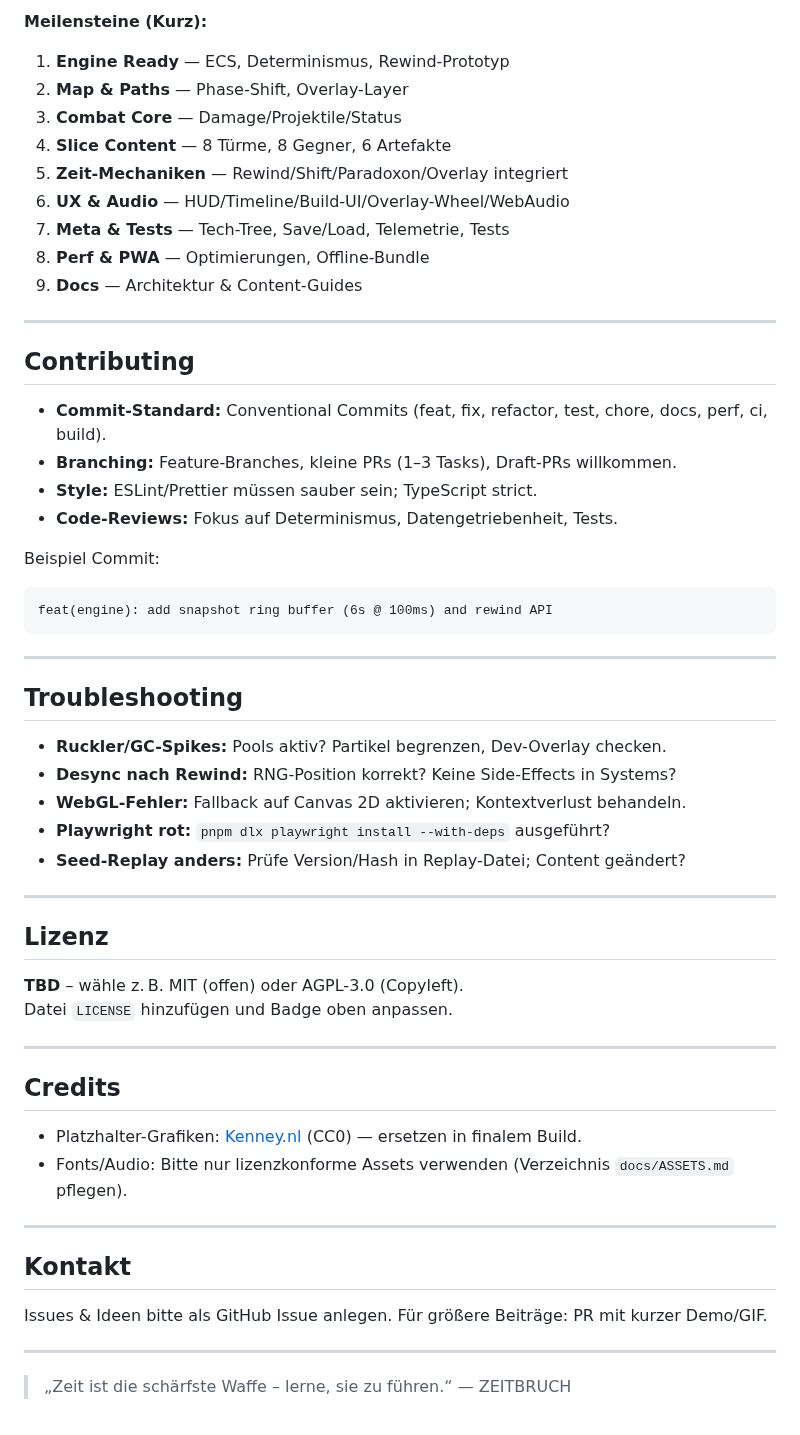
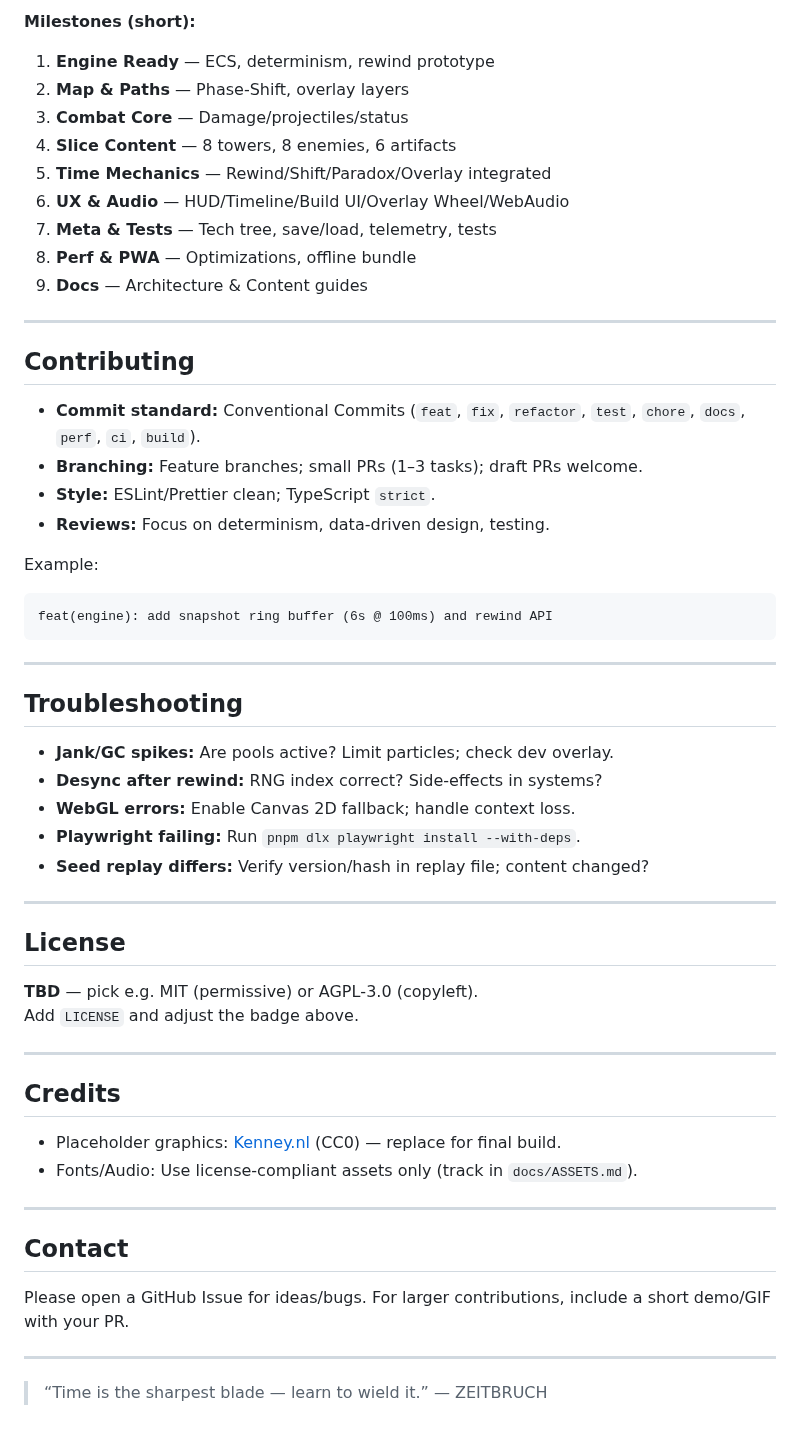
Before and after one commit to 0x92/TIMEWAR_td, a Markdown page: README.md, the part around one of its changes. GitHub-like rendering.

````diff
--- a/README.md
+++ b/README.md
@@ -206,24 +207,24 @@ Die detaillierten Aufgaben, Prompts und Akzeptanzkriterien stehen in **[Tasks.md
 
-**Meilensteine (Kurz):**
-1. **Engine Ready** — ECS, Determinismus, Rewind-Prototyp
-2. **Map & Paths** — Phase-Shift, Overlay-Layer
-3. **Combat Core** — Damage/Projektile/Status
-4. **Slice Content** — 8 Türme, 8 Gegner, 6 Artefakte
-5. **Zeit-Mechaniken** — Rewind/Shift/Paradoxon/Overlay integriert
-6. **UX & Audio** — HUD/Timeline/Build-UI/Overlay-Wheel/WebAudio
-7. **Meta & Tests** — Tech-Tree, Save/Load, Telemetrie, Tests
-8. **Perf & PWA** — Optimierungen, Offline-Bundle
-9. **Docs** — Architektur & Content-Guides
+**Milestones (short):**
+1. **Engine Ready** — ECS, determinism, rewind prototype
+2. **Map & Paths** — Phase‑Shift, overlay layers
+3. **Combat Core** — Damage/projectiles/status
+4. **Slice Content** — 8 towers, 8 enemies, 6 artifacts
+5. **Time Mechanics** — Rewind/Shift/Paradox/Overlay integrated
+6. **UX & Audio** — HUD/Timeline/Build UI/Overlay Wheel/WebAudio
+7. **Meta & Tests** — Tech tree, save/load, telemetry, tests
+8. **Perf & PWA** — Optimizations, offline bundle
+9. **Docs** — Architecture & Content guides
 
 ---
 
 ## Contributing
-- **Commit-Standard:** Conventional Commits (feat, fix, refactor, test, chore, docs, perf, ci, build).
-- **Branching:** Feature-Branches, kleine PRs (1–3 Tasks), Draft-PRs willkommen.
-- **Style:** ESLint/Prettier müssen sauber sein; TypeScript strict.
-- **Code-Reviews:** Fokus auf Determinismus, Datengetriebenheit, Tests.
+- **Commit standard:** Conventional Commits (`feat`, `fix`, `refactor`, `test`, `chore`, `docs`, `perf`, `ci`, `build`).
+- **Branching:** Feature branches; small PRs (1–3 tasks); draft PRs welcome.
+- **Style:** ESLint/Prettier clean; TypeScript `strict`.
+- **Reviews:** Focus on determinism, data‑driven design, testing.
 
-Beispiel Commit:
+Example:
 ```
 feat(engine): add snapshot ring buffer (6s @ 100ms) and rewind API
 ```
@@ -231,29 +232,29 @@ feat(engine): add snapshot ring buffer (6s @ 100ms) and rewind API
 ---
 
 ## Troubleshooting
-- **Ruckler/GC-Spikes:** Pools aktiv? Partikel begrenzen, Dev-Overlay checken.
-- **Desync nach Rewind:** RNG-Position korrekt? Keine Side-Effects in Systems?
-- **WebGL-Fehler:** Fallback auf Canvas 2D aktivieren; Kontextverlust behandeln.
-- **Playwright rot:** `pnpm dlx playwright install --with-deps` ausgeführt?
-- **Seed-Replay anders:** Prüfe Version/Hash in Replay-Datei; Content geändert?
+- **Jank/GC spikes:** Are pools active? Limit particles; check dev overlay.
+- **Desync after rewind:** RNG index correct? Side‑effects in systems?
+- **WebGL errors:** Enable Canvas 2D fallback; handle context loss.
+- **Playwright failing:** Run `pnpm dlx playwright install --with-deps`.
+- **Seed replay differs:** Verify version/hash in replay file; content changed?
 
 ---
 
-## Lizenz
-**TBD** – wähle z. B. MIT (offen) oder AGPL-3.0 (Copyleft).
-Datei `LICENSE` hinzufügen und Badge oben anpassen.
+## License
+**TBD** — pick e.g. MIT (permissive) or AGPL‑3.0 (copyleft).
+Add `LICENSE` and adjust the badge above.
 
 ---
 
 ## Credits
-- Platzhalter-Grafiken: [Kenney.nl](https://kenney.nl) (CC0) — ersetzen in finalem Build.
-- Fonts/Audio: Bitte nur lizenzkonforme Assets verwenden (Verzeichnis `docs/ASSETS.md` pflegen).
+- Placeholder graphics: [Kenney.nl](https://kenney.nl) (CC0) — replace for final build.
+- Fonts/Audio: Use license‑compliant assets only (track in `docs/ASSETS.md`).
 
 ---
 
-## Kontakt
-Issues & Ideen bitte als GitHub Issue anlegen. Für größere Beiträge: PR mit kurzer Demo/GIF.
+## Contact
+Please open a GitHub Issue for ideas/bugs. For larger contributions, include a short demo/GIF with your PR.
 
 ---
 
-> „Zeit ist die schärfste Waffe – lerne, sie zu führen.“ — ZEITBRUCH
+> “Time is the sharpest blade — learn to wield it.” — ZEITBRUCH
````
Also changed, not shown: other parts of README.md (+97 -96 lines).
